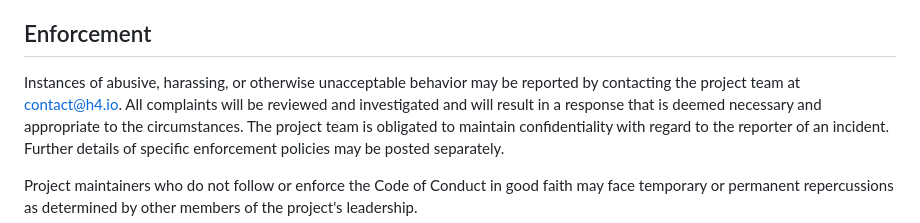
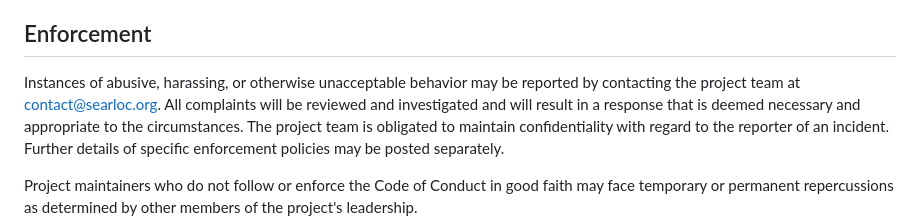
Before and after one commit to MrWazaby/searloc, a Markdown page: code_of_conduct.md, the part around the change. Rendered like a GitHub page.

Commit message:
fix(coc): fix the contact email
fixes #32

```diff
--- a/code_of_conduct.md
+++ b/code_of_conduct.md
@@ -56,7 +56,7 @@ a project may be further defined and clarified by project maintainers.
 ## Enforcement
 
 Instances of abusive, harassing, or otherwise unacceptable behavior may be
-reported by contacting the project team at contact@h4.io. All
+reported by contacting the project team at contact@searloc.org. All
 complaints will be reviewed and investigated and will result in a response that
 is deemed necessary and appropriate to the circumstances. The project team is
 obligated to maintain confidentiality with regard to the reporter of an incident.
```
